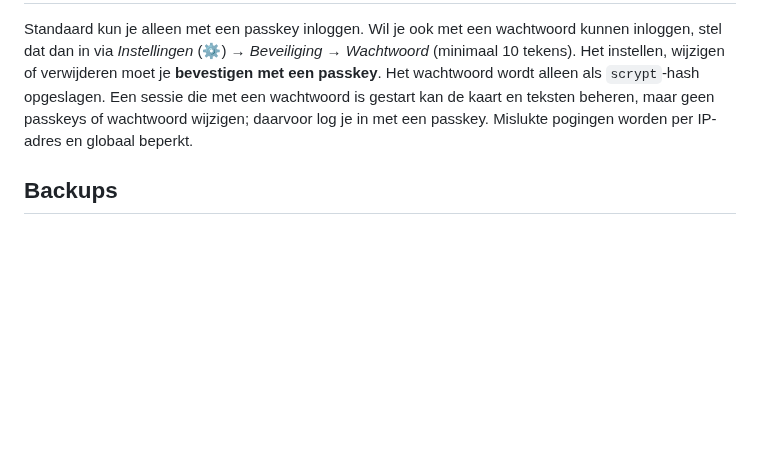
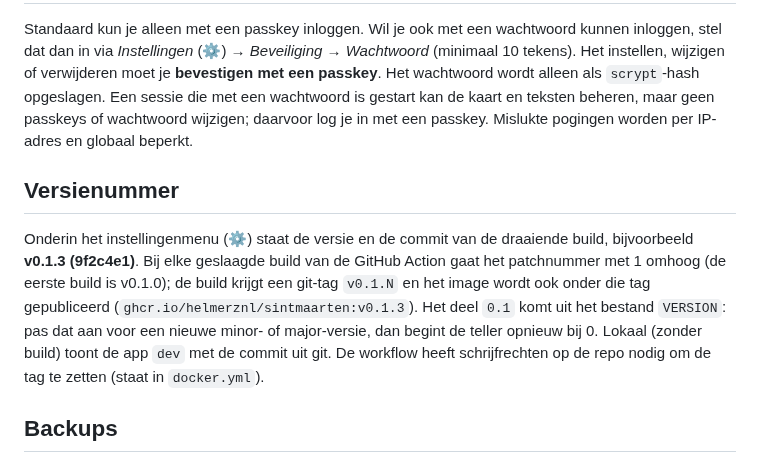
Before and after one commit to helmerzNL/Sintmaarten, a Markdown page: README.md, the part around the change. Drawn GitHub-style; blank space fills up the shorter version.

Commit message:
Versienummer (v0.1.x per build) en commit in het instellingenmenu
Co-Authored-By: Claude Sonnet 5.5 <noreply@anthropic.com>
Claude-Session: https://claude.ai/code/session_01RbVCVsqhcBjjeTGeb2Cmpu

```diff
--- a/README.md
+++ b/README.md
@@ -80,6 +80,12 @@ Standaard kun je alleen met een passkey inloggen. Wil je ook met een wachtwoord
 Een sessie die met een wachtwoord is gestart kan de kaart en teksten beheren, maar geen passkeys of wachtwoord wijzigen; daarvoor log je in met een passkey.
 Mislukte pogingen worden per IP-adres en globaal beperkt.
 
+## Versienummer
+Onderin het instellingenmenu (⚙) staat de versie en de commit van de draaiende build, bijvoorbeeld **v0.1.3 (9f2c4e1)**.
+Bij elke geslaagde build van de GitHub Action gaat het patchnummer met 1 omhoog (de eerste build is v0.1.0); de build krijgt een git-tag `v0.1.N` en het image wordt
+ook onder die tag gepubliceerd (`ghcr.io/helmerznl/sintmaarten:v0.1.3`). Het deel `0.1` komt uit het bestand `VERSION`: pas dat aan voor een nieuwe minor- of major-versie, dan begint de teller opnieuw bij 0.
+Lokaal (zonder build) toont de app `dev` met de commit uit git. De workflow heeft schrijfrechten op de repo nodig om de tag te zetten (staat in `docker.yml`).
+
 ## Backups
 Na **elke opslagpoging** (huizen/layout, teksten, kaartweergave) maakt de server een JSON-backup in `data/backups/` van de layout (huizen + kaartweergave) en de teksten (uitleg, appnaam).
 Identieke staten worden niet dubbel bewaard en de nieuwste 200 blijven staan (`MAX_BACKUPS` om dat aan te passen). Het logo valt buiten de backups.
```
Also changed, not shown: docs/screenshots/instellingen-versie.png (added), 10 other files.
